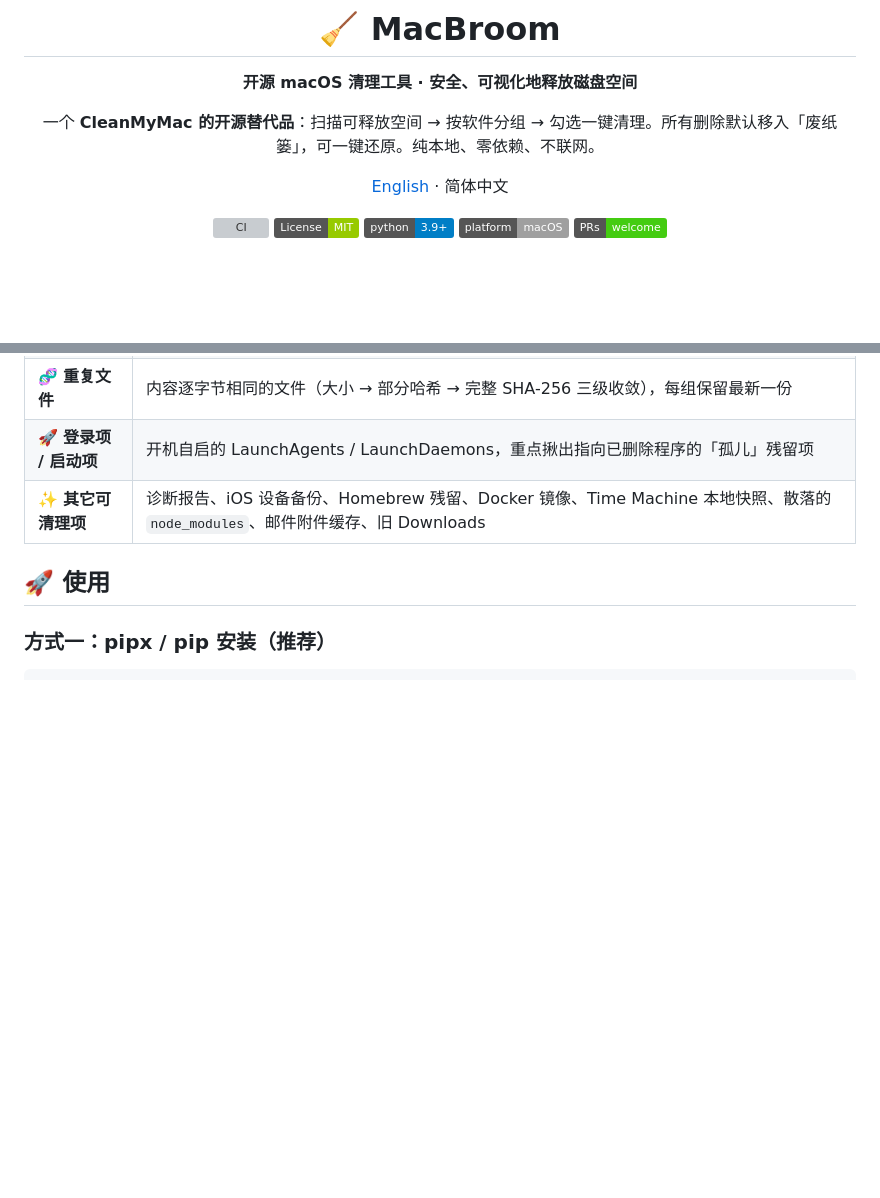
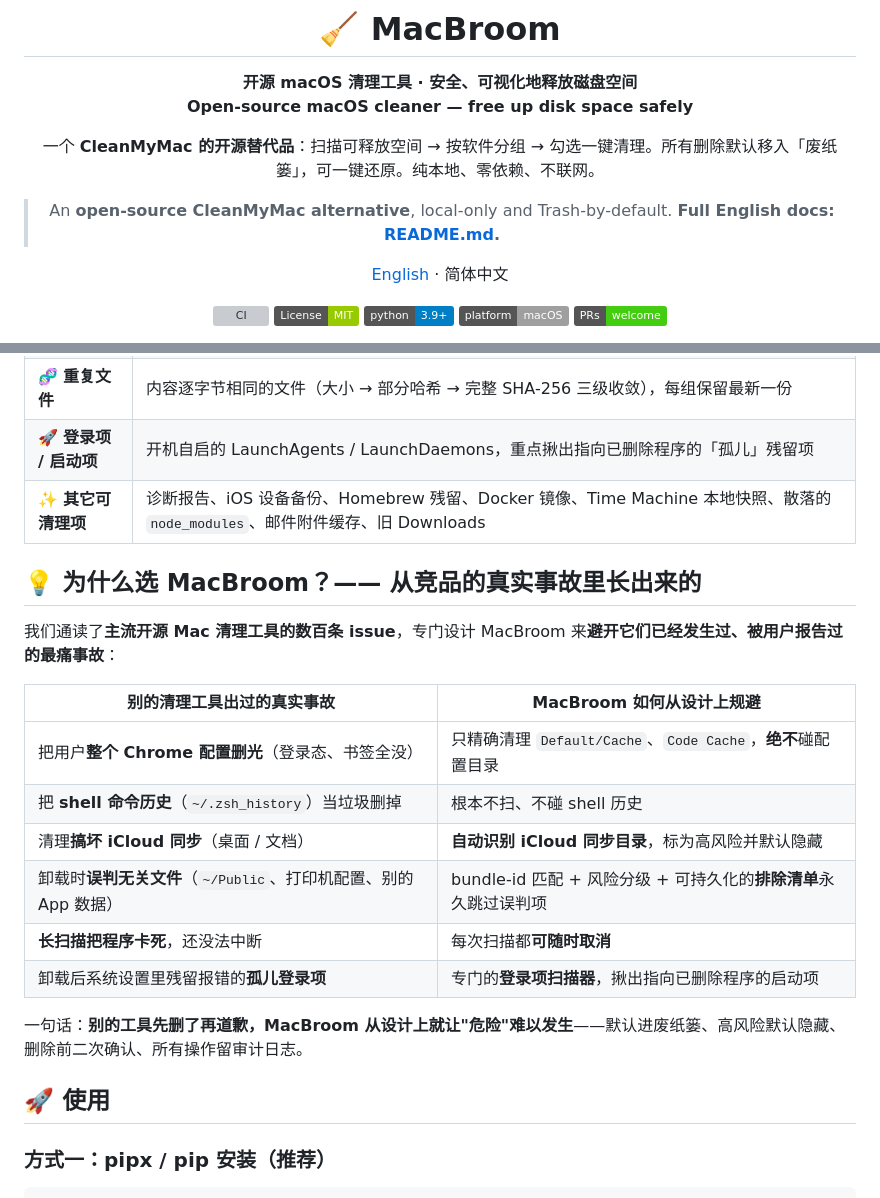
Before and after one commit to mythkiven/MacBroom, a Markdown page: README.zh.md, 2 parts joined by grey strips. Rendered like a GitHub page; badges without logos; blank space fills up the shorter version; grey boxes are pictures that could not be loaded.

```diff
--- a/README.zh.md
+++ b/README.zh.md
@@ -3,8 +3,11 @@
 # 🧹 MacBroom
 
 **开源 macOS 清理工具 · 安全、可视化地释放磁盘空间**
+<br>**Open-source macOS cleaner — free up disk space safely**
 
 一个 **CleanMyMac 的开源替代品**：扫描可释放空间 → 按软件分组 → 勾选一键清理。所有删除默认移入「废纸篓」，可一键还原。纯本地、零依赖、不联网。
+
+> An **open-source CleanMyMac alternative**, local-only and Trash-by-default. **Full English docs: [README.md](./README.md).**
 
 [English](./README.md) · 简体中文
 
@@ -52,6 +55,21 @@
 | 🧬 **重复文件** | 内容逐字节相同的文件（大小 → 部分哈希 → 完整 SHA-256 三级收敛），每组保留最新一份 |
 | 🚀 **登录项 / 启动项** | 开机自启的 LaunchAgents / LaunchDaemons，重点揪出指向已删除程序的「孤儿」残留项 |
 | ✨ **其它可清理项** | 诊断报告、iOS 设备备份、Homebrew 残留、Docker 镜像、Time Machine 本地快照、散落的 `node_modules`、邮件附件缓存、旧 Downloads |
+
+## 💡 为什么选 MacBroom？—— 从竞品的真实事故里长出来的
+
+我们通读了**主流开源 Mac 清理工具的数百条 issue**，专门设计 MacBroom 来**避开它们已经发生过、被用户报告过的最痛事故**：
+
+| 别的清理工具出过的真实事故 | MacBroom 如何从设计上规避 |
+|---|---|
+| 把用户**整个 Chrome 配置删光**（登录态、书签全没） | 只精确清理 `Default/Cache`、`Code Cache`，**绝不**碰配置目录 |
+| 把 **shell 命令历史**（`~/.zsh_history`）当垃圾删掉 | 根本不扫、不碰 shell 历史 |
+| 清理**搞坏 iCloud 同步**（桌面 / 文档） | **自动识别 iCloud 同步目录**，标为高风险并默认隐藏 |
+| 卸载时**误判无关文件**（`~/Public`、打印机配置、别的 App 数据） | bundle-id 匹配 + 风险分级 + 可持久化的**排除清单**永久跳过误判项 |
+| **长扫描把程序卡死**，还没法中断 | 每次扫描都**可随时取消** |
+| 卸载后系统设置里残留报错的**孤儿登录项** | 专门的**登录项扫描器**，揪出指向已删除程序的启动项 |
+
+一句话：**别的工具先删了再道歉，MacBroom 从设计上就让"危险"难以发生**——默认进废纸篓、高风险默认隐藏、删除前二次确认、所有操作留审计日志。
 
 ## 🚀 使用
 
```
Also changed, not shown: README.md (+18 -0 lines).
